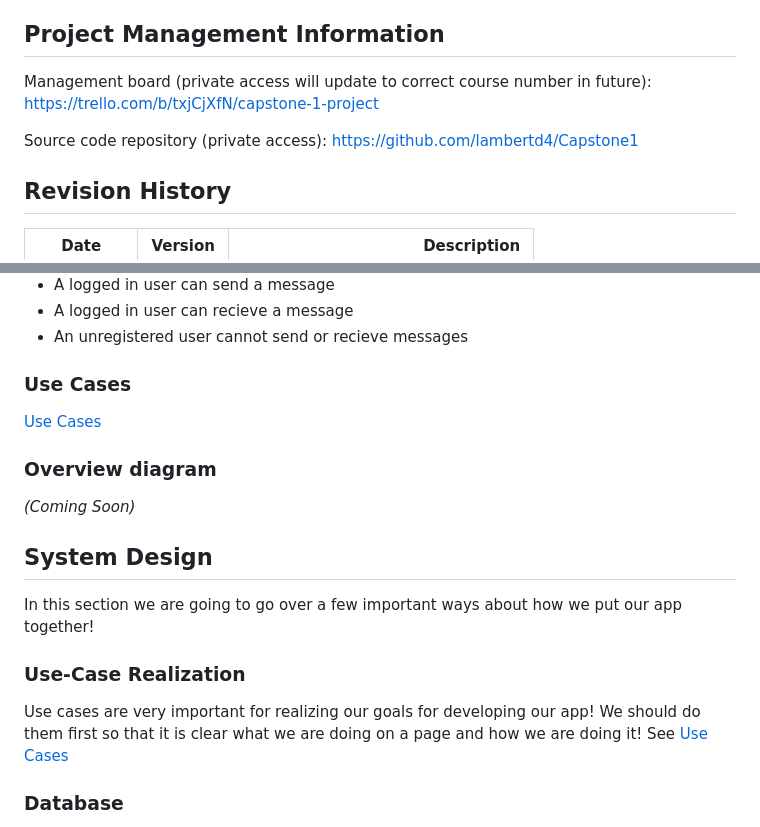
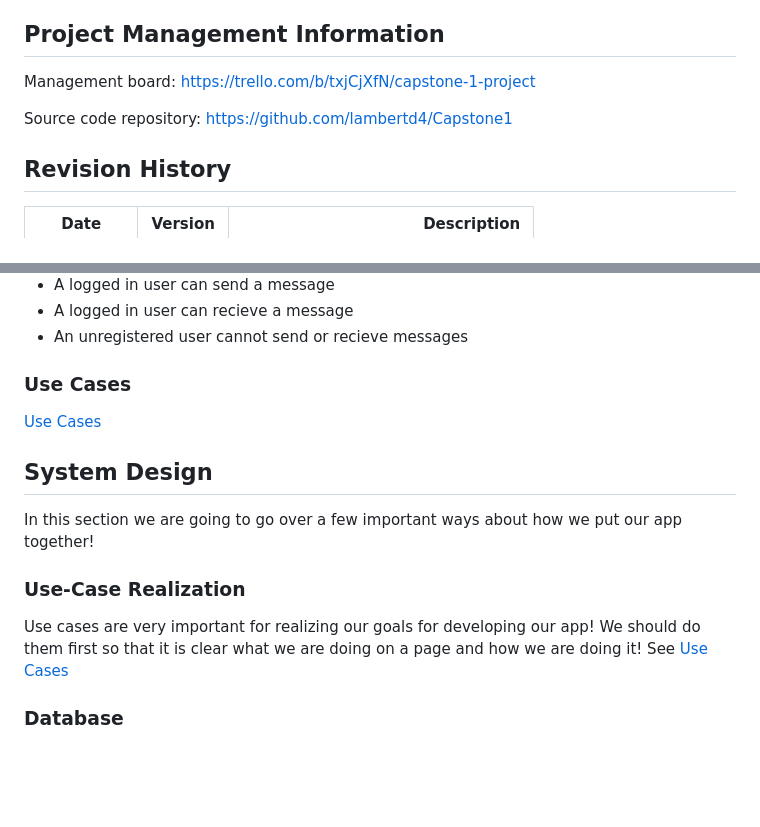
Before and after one commit to aaronm7n/Messenger_App, a Markdown page: README.md, 2 parts joined by grey strips. GitHub-like rendering; blank space fills up the shorter version.

Commit message:
Finished README.md contributions. All that is needed now is our video of the app working and Johns contributions

```diff
--- a/README.md
+++ b/README.md
@@ -34,9 +34,9 @@ Instructor: Dr. Nick Stiffler
 
 ## Project Management Information
 
-Management board (private access will update to correct course number in future): <https://trello.com/b/txjCjXfN/capstone-1-project>
+Management board: <https://trello.com/b/txjCjXfN/capstone-1-project>
 
-Source code repository (private access): <https://github.com/lambertd4/Capstone1>
+Source code repository: <https://github.com/lambertd4/Capstone1>
 
 ## Revision History
 
@@ -68,10 +68,6 @@ List user requirements of the project that the team will develop into use cases
 ### Use Cases
 [Use Cases](UseCases.md)
 
-### Overview diagram
-
-_(Coming Soon)_
-
 ## System Design
 
 In this section we are going to go over a few important ways about how we put our app together!
@@ -79,8 +75,6 @@ In this section we are going to go over a few important ways about how we put ou
 ### Use-Case Realization
 
 Use cases are very important for realizing our goals for developing our app! We should do them first so that it is clear what we are doing on a page and how we are doing it! See [Use Cases](UseCases.md)
-
-
 
 ### Database
 
```
Also changed, not shown: other parts of README.md (+12 -1 lines).
